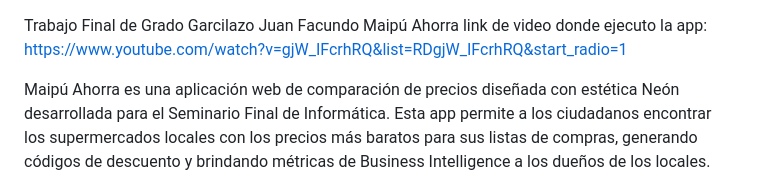
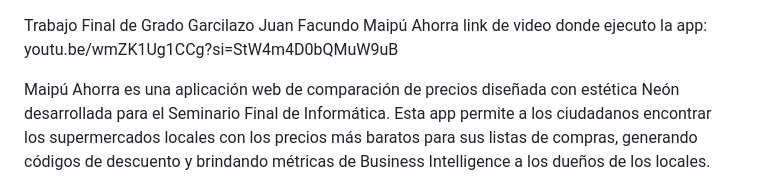
Before and after one commit to facugarcilazo/TFG_Garcilazo_JuanFacundo, a Markdown page: README.md, the part around the change. Drawn GitHub-style.

```diff
--- a/README.md
+++ b/README.md
@@ -1,6 +1,6 @@
 Trabajo Final de Grado Garcilazo Juan Facundo
  Maipú Ahorra
-link de video donde ejecuto la app: https://www.youtube.com/watch?v=gjW_IFcrhRQ&list=RDgjW_IFcrhRQ&start_radio=1
+link de video donde ejecuto la app: youtu.be/wmZK1Ug1CCg?si=StW4m4D0bQMuW9uB
 
  Maipú Ahorra es una aplicación web de comparación de precios diseñada con estética Neón desarrollada para el Seminario Final de Informática. Esta app permite a los ciudadanos encontrar los supermercados locales con los precios más baratos para sus listas de compras, generando códigos de descuento y brindando métricas de Business Intelligence a los dueños de los locales.
 
```
